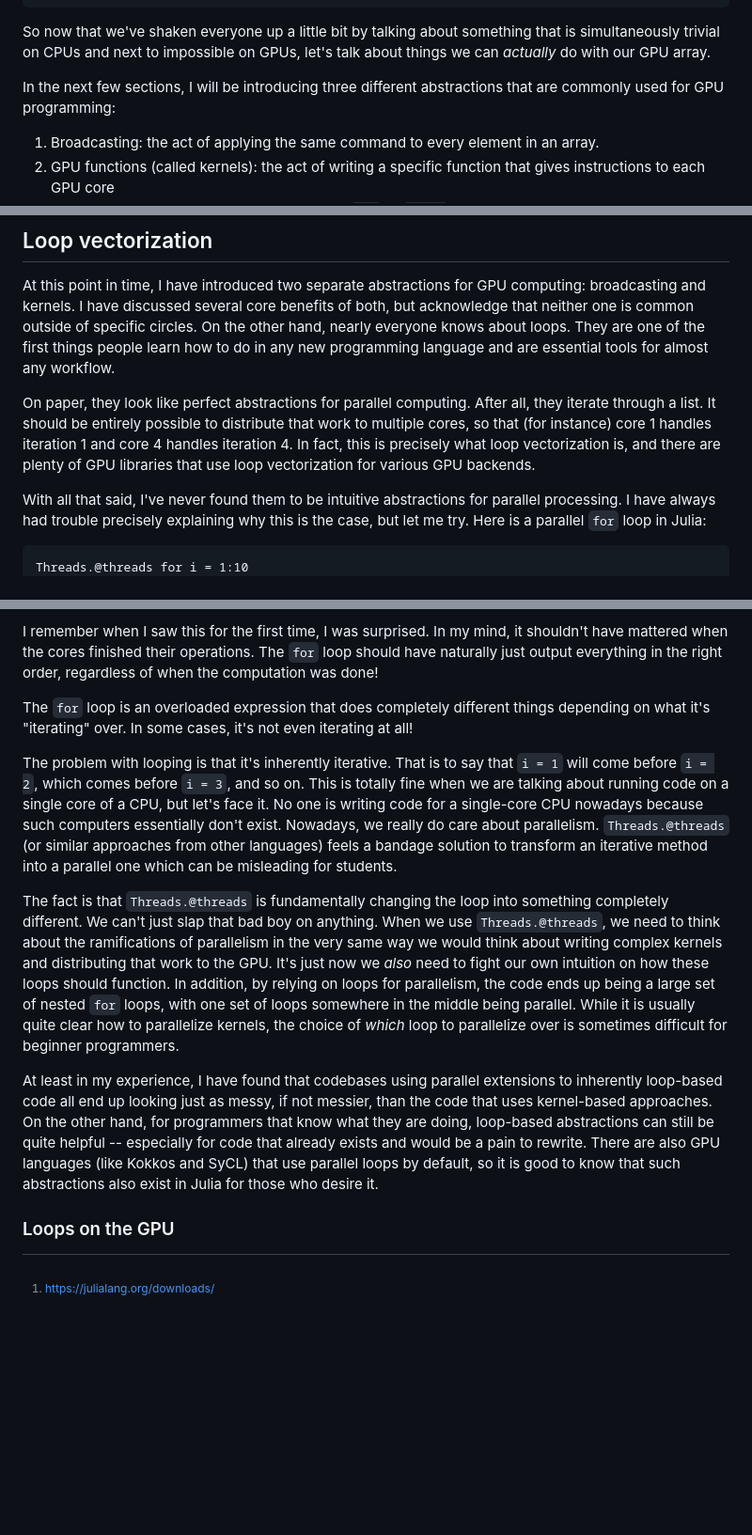
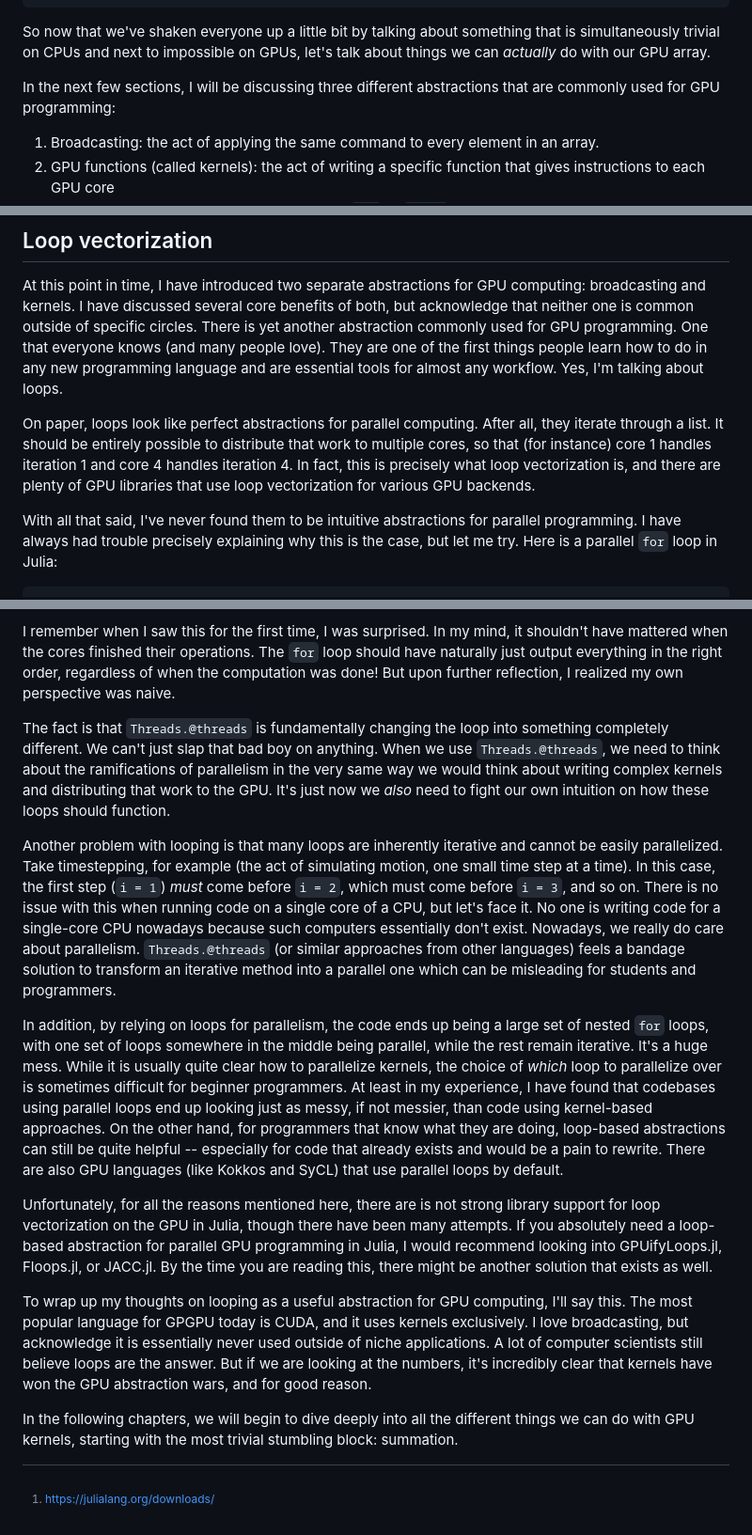
Before and after one commit to leios/gpu-handbook, a Markdown page: src/content/abstractions.md, 3 parts joined by grey strips. Shown: that part at 94% size. Rendered like a GitHub page; blank space fills up the shorter version.

Commit message:
wrapping up loop section

```diff
--- a/src/content/abstractions.md
+++ b/src/content/abstractions.md
@@ -298,7 +298,7 @@ If you find yourself in a situation where you need only a single element of a GP
 
 So now that we've shaken everyone up a little bit by talking about something that is simultaneously trivial on CPUs and next to impossible on GPUs, let's talk about things we can *actually* do with our GPU array.
 
-In the next few sections, I will be introducing three different abstractions that are commonly used for GPU programming:
+In the next few sections, I will be discussing three different abstractions that are commonly used for GPU programming:
 1. Broadcasting: the act of applying the same command to every element in an array.
 2. GPU functions (called kernels): the act of writing a specific function that gives instructions to each GPU core
 3. Loop vectorization: the act of transforming a `for` or `while` loop for GPU execution.
@@ -846,15 +846,17 @@ Mention that we can use CUDA.jl or AMDGPU.jl
 
 At this point in time, I have introduced two separate abstractions for GPU computing: broadcasting and kernels.
 I have discussed several core benefits of both, but acknowledge that neither one is common outside of specific circles.
-On the other hand, nearly everyone knows about loops.
+There is yet another abstraction commonly used for GPU programming.
+One that everyone knows (and many people love).
 They are one of the first things people learn how to do in any new programming language and are essential tools for almost any workflow.
+Yes, I'm talking about loops.
 
-On paper, they look like perfect abstractions for parallel computing.
+On paper, loops look like perfect abstractions for parallel computing.
 After all, they iterate through a list.
 It should be entirely possible to distribute that work to multiple cores, so that (for instance) core 1 handles iteration 1 and core 4 handles iteration 4.
 In fact, this is precisely what loop vectorization is, and there are plenty of GPU libraries that use loop vectorization for various GPU backends.
 
-With all that said, I've never found them to be intuitive abstractions for parallel processing.
+With all that said, I've never found them to be intuitive abstractions for parallel programming.
 I have always had trouble precisely explaining why this is the case, but let me try.
 Here is a parallel `for` loop in Julia:
 
@@ -893,26 +895,36 @@ For parallel loops, the output order is independent of the iterative count betwe
 I remember when I saw this for the first time, I was surprised.
 In my mind, it shouldn't have mattered when the cores finished their operations.
 The `for` loop should have naturally just output everything in the right order, regardless of when the computation was done!
-
-The `for` loop is an overloaded expression that does completely different things depending on what it's "iterating" over.
-In some cases, it's not even iterating at all!
-
-The problem with looping is that it's inherently iterative.
-That is to say that `i = 1` will come before `i = 2`, which comes before `i = 3`, and so on.
-This is totally fine when we are talking about running code on a single core of a CPU, but let's face it.
-No one is writing code for a single-core CPU nowadays because such computers essentially don't exist.
-Nowadays, we really do care about parallelism.
-`Threads.@threads` (or similar approaches from other languages) feels a bandage solution to transform an iterative method into a parallel one which can be misleading for students.
+But upon further reflection, I realized my own perspective was naive.
 
 The fact is that `Threads.@threads` is fundamentally changing the loop into something completely different.
 We can't just slap that bad boy on anything.
 When we use `Threads.@threads`, we need to think about the ramifications of parallelism in the very same way we would think about writing complex kernels and distributing that work to the GPU.
 It's just now we *also* need to fight our own intuition on how these loops should function.
-In addition, by relying on loops for parallelism, the code ends up being a large set of nested `for` loops, with one set of loops somewhere in the middle being parallel.
+
+Another problem with looping is that many loops are inherently iterative and cannot be easily parallelized.
+Take timestepping, for example (the act of simulating motion, one small time step at a time).
+In this case, the first step (`i = 1`) *must* come before `i = 2`, which must come before `i = 3`, and so on.
+There is no issue with this when running code on a single core of a CPU, but let's face it.
+No one is writing code for a single-core CPU nowadays because such computers essentially don't exist.
+Nowadays, we really do care about parallelism.
+`Threads.@threads` (or similar approaches from other languages) feels a bandage solution to transform an iterative method into a parallel one which can be misleading for students and programmers.
+
+In addition, by relying on loops for parallelism, the code ends up being a large set of nested `for` loops, with one set of loops somewhere in the middle being parallel, while the rest remain iterative.
+It's a huge mess.
 While it is usually quite clear how to parallelize kernels, the choice of *which* loop to parallelize over is sometimes difficult for beginner programmers.
+At least in my experience, I have found that codebases using parallel loops end up looking just as messy, if not messier, than code using kernel-based approaches.
+On the other hand, for programmers that know what they are doing, loop-based abstractions can still be quite helpful -- especially for code that already exists and would be a pain to rewrite.
+There are also GPU languages (like Kokkos and SyCL) that use parallel loops by default.
 
-At least in my experience, I have found that codebases using parallel extensions to inherently loop-based code all end up looking just as messy, if not messier, than the code that uses kernel-based approaches.
-On the other hand, for programmers that know what they are doing, loop-based abstractions can still be quite helpful -- especially for code that already exists and would be a pain to rewrite.
-There are also GPU languages (like Kokkos and SyCL) that use parallel loops by default, so it is good to know that such abstractions also exist in Julia for those who desire it.
+Unfortunately, for all the reasons mentioned here, there are is not strong library support for loop vectorization on the GPU in Julia, though there have been many attempts.
+If you absolutely need a loop-based abstraction for parallel GPU programming in Julia, I would recommend looking into GPUifyLoops.jl, Floops.jl, or JACC.jl.
+By the time you are reading this, there might be another solution that exists as well.
 
-### Loops on the GPU
+To wrap up my thoughts on looping as a useful abstraction for GPU computing, I'll say this.
+The most popular language for GPGPU today is CUDA, and it uses kernels exclusively.
+I love broadcasting, but acknowledge it is essentially never used outside of niche applications.
+A lot of computer scientists still believe loops are the answer.
+But if we are looking at the numbers, it's incredibly clear that kernels have won the GPU abstraction wars, and for good reason.
+
+In the following chapters, we will begin to dive deeply into all the different things we can do with GPU kernels, starting with the most trivial stumbling block: summation.
```
